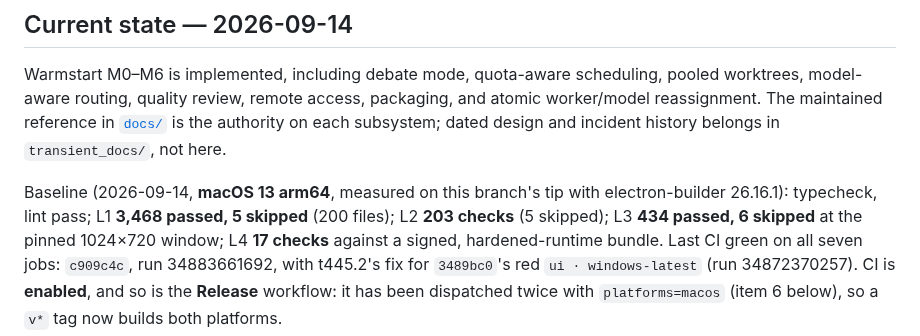
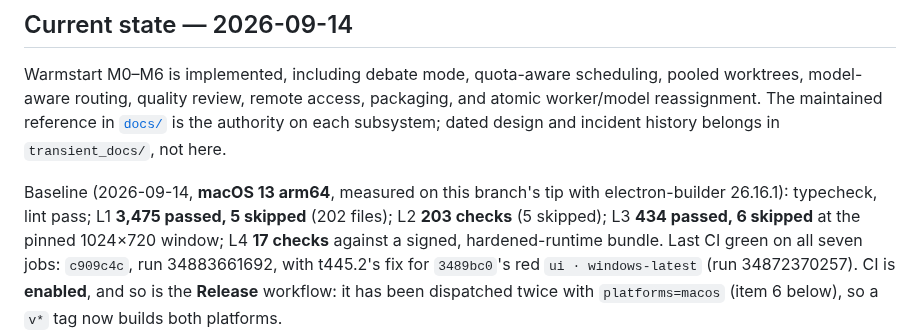
Before and after one commit to shyoo/warmstart, a Markdown page: HANDOFF.md, the part around the change. Rendered like a GitHub page.

Commit message:
docs: update test count in HANDOFF baseline

```diff
--- a/HANDOFF.md
+++ b/HANDOFF.md
@@ -8,7 +8,7 @@ The maintained reference in [`docs/`](docs/README.md) is the
 authority on each subsystem; dated design and incident history belongs in `transient_docs/`, not here.
 
 Baseline (2026-09-14, **macOS 13 arm64**, measured on this branch's tip with electron-builder
-26.16.1): typecheck, lint pass; L1 **3,468 passed, 5 skipped** (200 files); L2 **203 checks** (5
+26.16.1): typecheck, lint pass; L1 **3,475 passed, 5 skipped** (202 files); L2 **203 checks** (5
 skipped); L3 **434 passed, 6 skipped** at the pinned 1024×720 window; L4 **17 checks** against a
 signed, hardened-runtime bundle. Last CI green on all seven jobs: `c909c4c`, run 34883661692, with t445.2's fix for
 `3489bc0`'s red `ui · windows-latest` (run 34872370257). CI is **enabled**, and so is the
```
